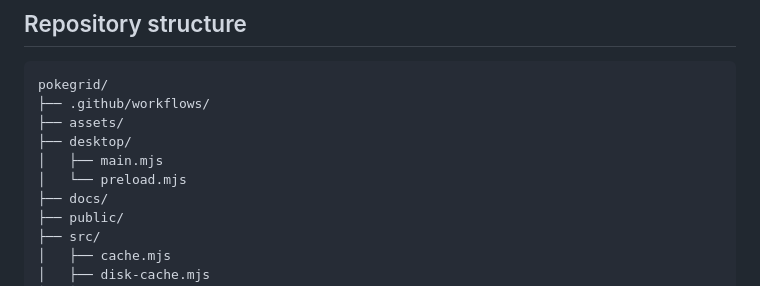
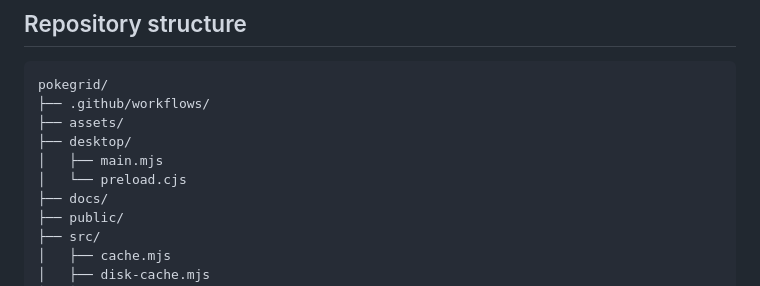
Before and after one commit to FillipeMendesC/pokegrid, a Markdown page: README.md, the part around the change. Drawn GitHub-style.

Commit message:
docs: correct preload file type

```diff
--- a/README.md
+++ b/README.md
@@ -163,7 +163,7 @@ pokegrid/
 ├── assets/
 ├── desktop/
 │   ├── main.mjs
-│   └── preload.mjs
+│   └── preload.cjs
 ├── docs/
 ├── public/
 ├── src/
```
